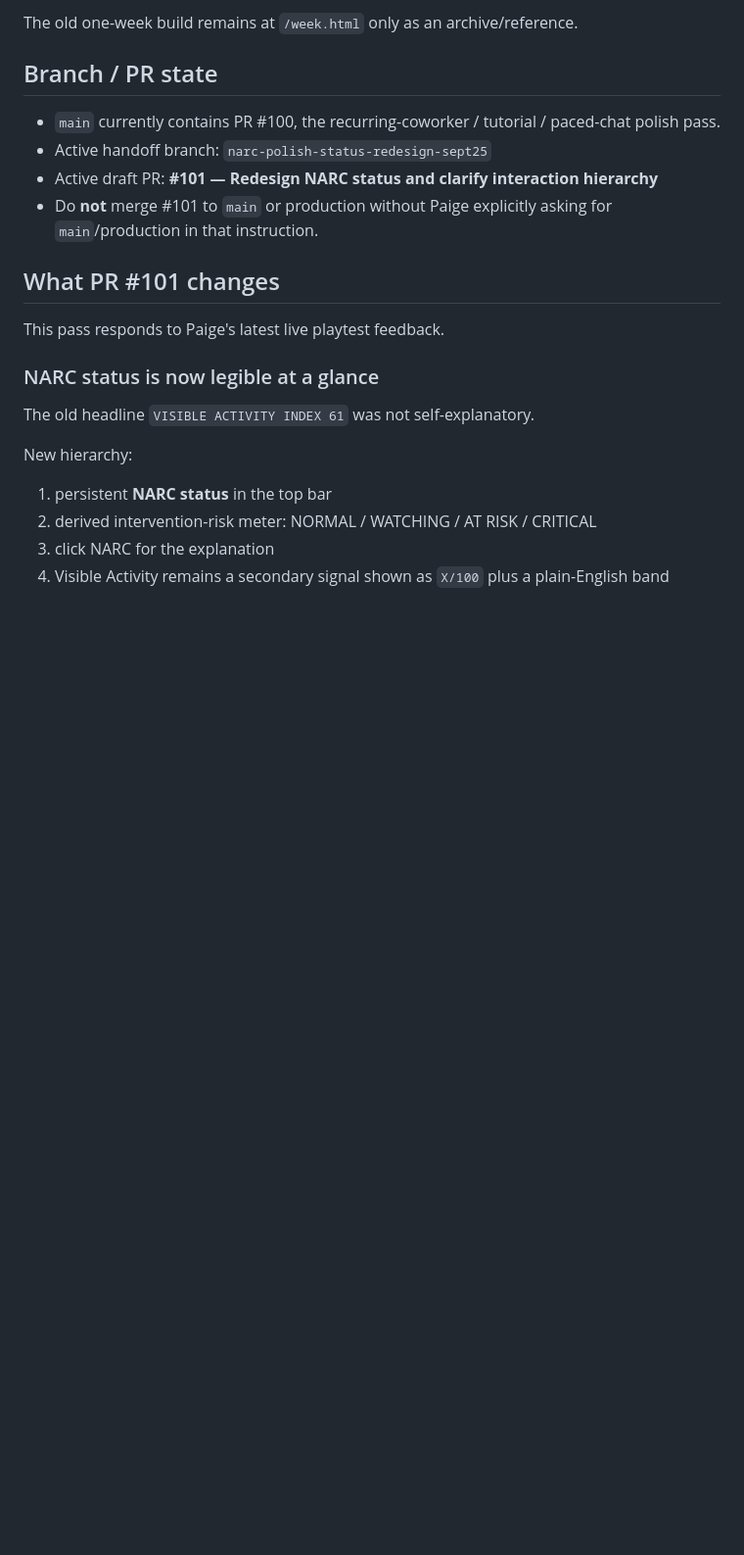
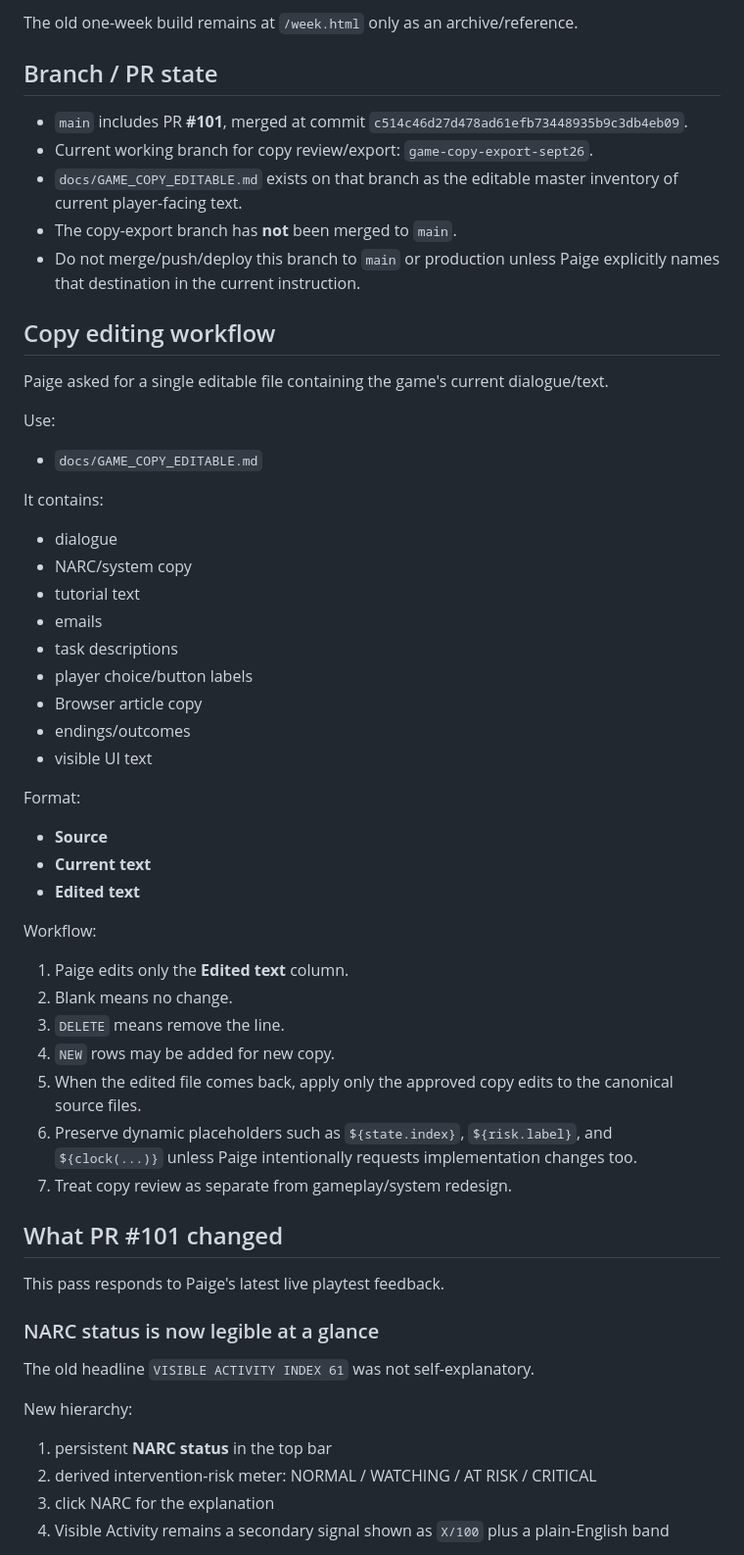
Before and after one commit to pedringt/narc, a Markdown page: docs/HANDOFF.md, the part around one of its changes. Shown at 98% size. Drawn GitHub-style; blank space fills up the shorter version.

Commit message:
Update NARC handoff for copy-review workflow

```diff
--- a/docs/HANDOFF.md
+++ b/docs/HANDOFF.md
@@ -15,12 +15,45 @@ The old one-week build remains at `/week.html` only as an archive/reference.
 
 ## Branch / PR state
 
-- `main` currently contains PR #100, the recurring-coworker / tutorial / paced-chat polish pass.
-- Active handoff branch: `narc-polish-status-redesign-sept25`
-- Active draft PR: **#101 — Redesign NARC status and clarify interaction hierarchy**
-- Do **not** merge #101 to `main` or production without Paige explicitly asking for `main`/production in that instruction.
+- `main` includes PR **#101**, merged at commit `c514c46d27d478ad61efb73448935b9c3db4eb09`.
+- Current working branch for copy review/export: `game-copy-export-sept26`.
+- `docs/GAME_COPY_EDITABLE.md` exists on that branch as the editable master inventory of current player-facing text.
+- The copy-export branch has **not** been merged to `main`.
+- Do not merge/push/deploy this branch to `main` or production unless Paige explicitly names that destination in the current instruction.
 
-## What PR #101 changes
+## Copy editing workflow
+
+Paige asked for a single editable file containing the game's current dialogue/text.
+
+Use:
+- `docs/GAME_COPY_EDITABLE.md`
+
+It contains:
+- dialogue
+- NARC/system copy
+- tutorial text
+- emails
+- task descriptions
+- player choice/button labels
+- Browser article copy
+- endings/outcomes
+- visible UI text
+
+Format:
+- **Source**
+- **Current text**
+- **Edited text**
+
+Workflow:
+1. Paige edits only the **Edited text** column.
+2. Blank means no change.
+3. `DELETE` means remove the line.
+4. `NEW` rows may be added for new copy.
+5. When the edited file comes back, apply only the approved copy edits to the canonical source files.
+6. Preserve dynamic placeholders such as `${state.index}`, `${risk.label}`, and `${clock(...)}` unless Paige intentionally requests implementation changes too.
+7. Treat copy review as separate from gameplay/system redesign.
+
+## What PR #101 changed
 
 This pass responds to Paige's latest live playtest feedback.
 
```
Also changed, not shown: other parts of docs/HANDOFF.md (+23 -12 lines).
